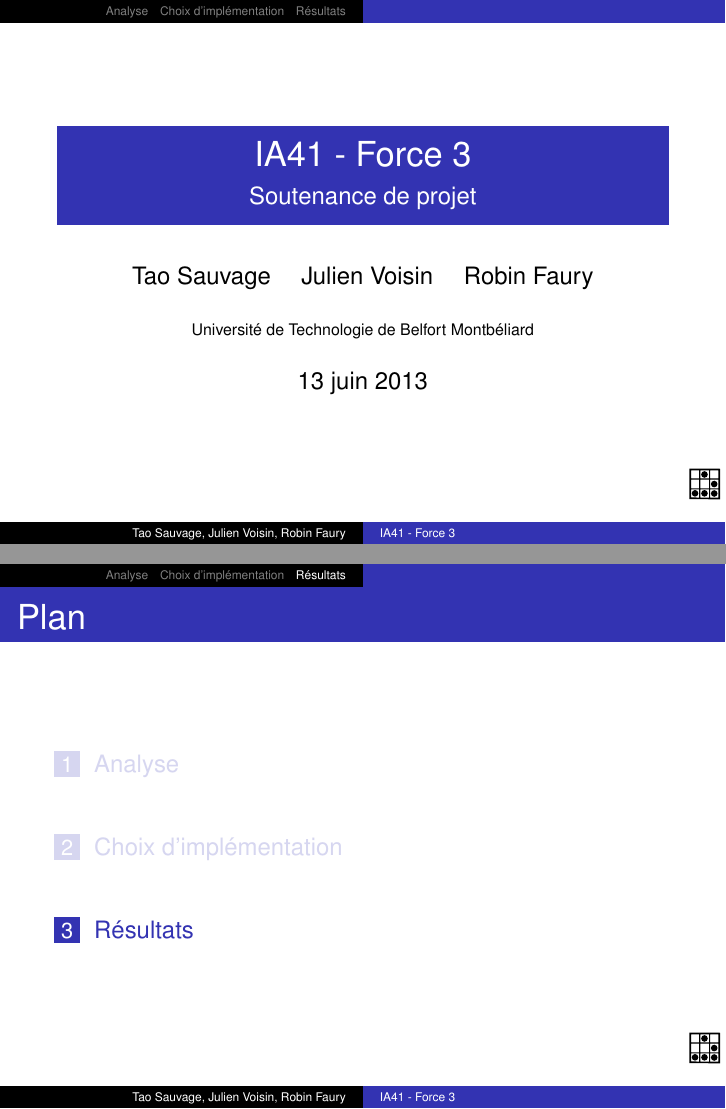
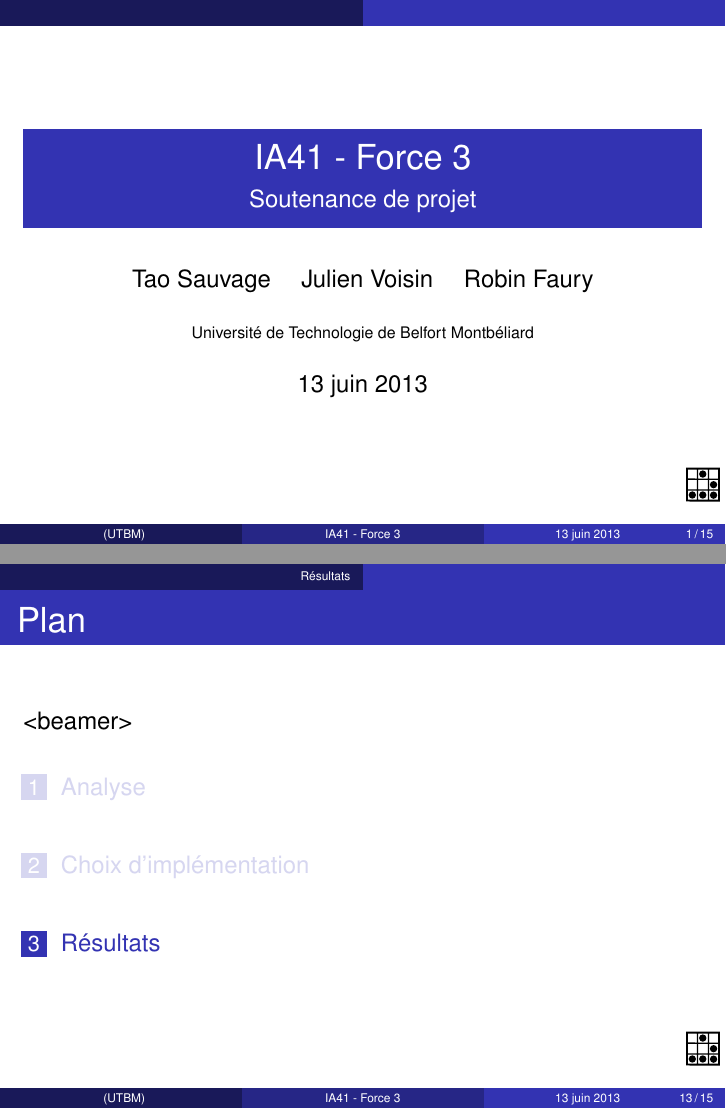
Before and after one commit to DePierre/force_3, LaTeX slides (doc/prez.tex): pages 1 and 15 of 18, joined at a grey line. Compiled offline with pdfLaTeX.

Commit message:
Ajout des numeros de page

```diff
--- a/doc/prez.tex
+++ b/doc/prez.tex
@@ -10,10 +10,13 @@
 \usepackage{palatino}
 
 \usetheme{Luebeck}
+
+\useoutertheme{infolines}
+
 \setbeamertemplate{navigation symbols}{}
 \title{IA41 - Force 3}
 \subtitle{Soutenance de projet}
-\author{Tao Sauvage \and Julien Voisin \and Robin Faury}
+\author[]{Tao Sauvage \and Julien Voisin \and Robin Faury}
 \institute[UTBM]{Université de Technologie de Belfort Montbéliard}
 \logo{\includegraphics[width=.05\textwidth]{./pix/sym_plateau}}
 
@@ -21,11 +24,11 @@
 \item[#1] \scriptsize #2 \normalsize
 }
 
-
 \AtBeginSection{
-  \begin{frame}{Plan}
+  \begin{frame}{Plan}<beamer>
     \tableofcontents[currentsection,currentsubsection]
   \end{frame}
+  \addtocounter{framenumber}{-1}
 }
 
 \begin{document}
```
